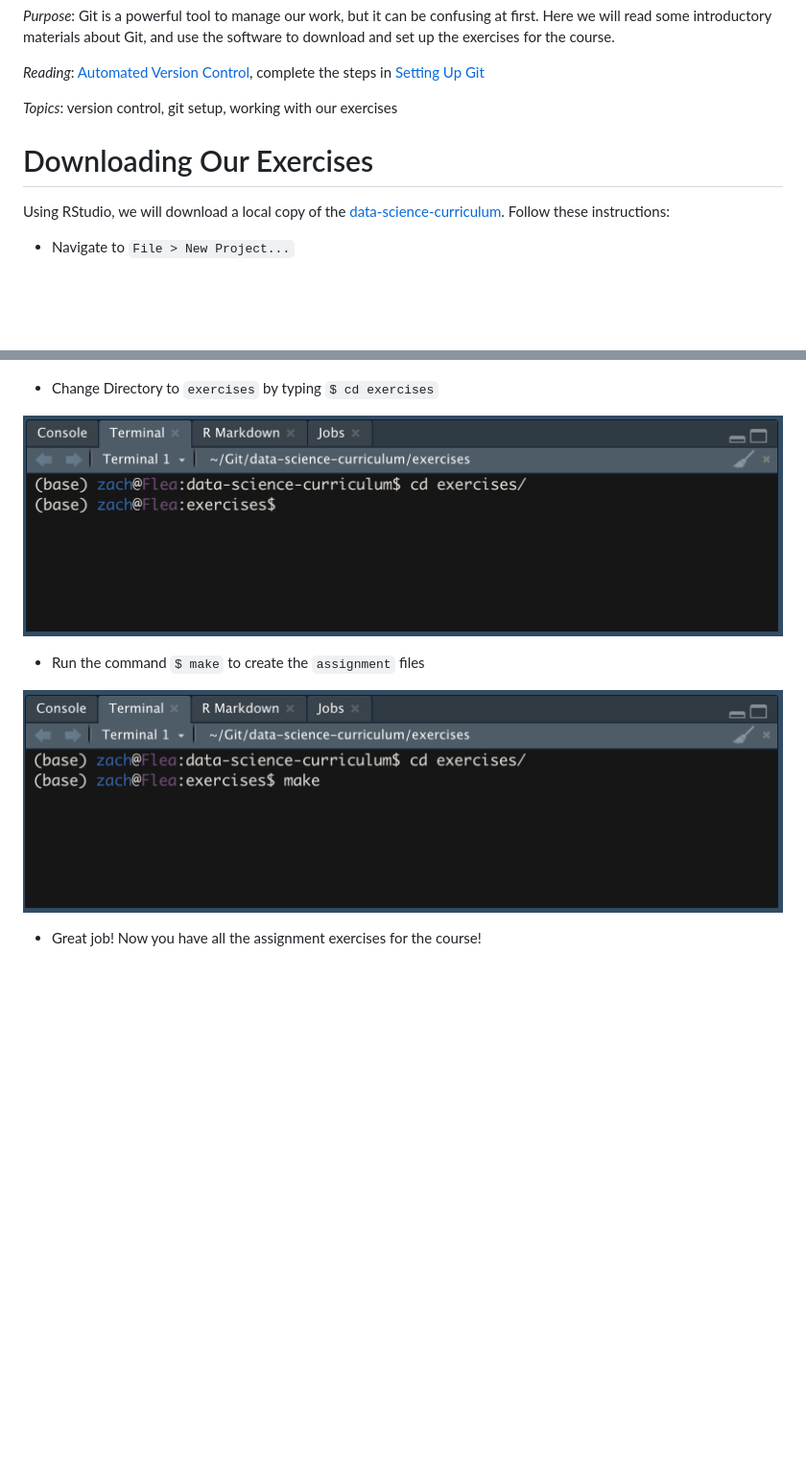
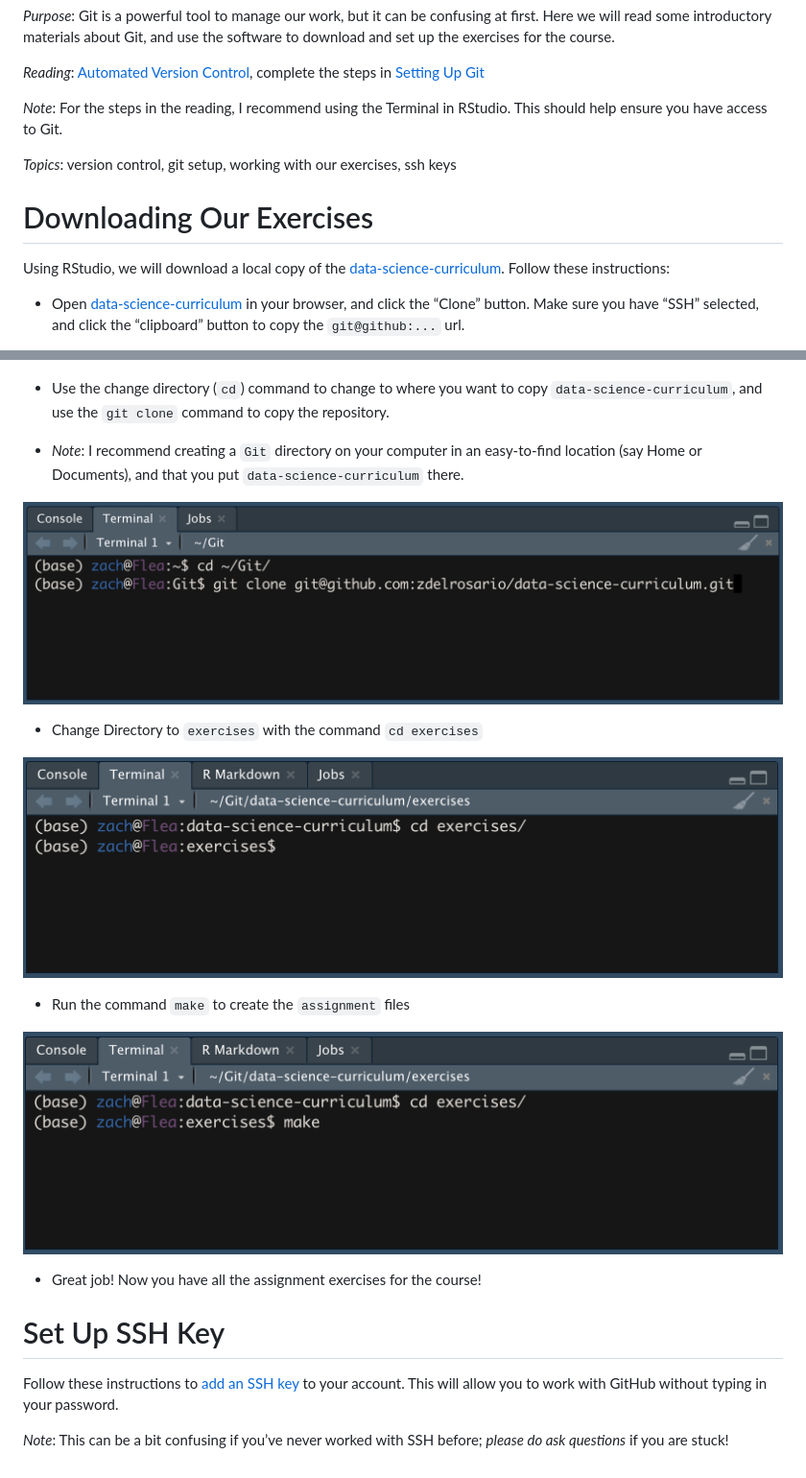
Before and after one commit to zdelrosario/data-science-curriculum, a Markdown page: exercises/e-rep01-intro-git.md, 2 parts joined by grey strips. Shown: that part at 96% size. Drawn GitHub-style; pictures changed too: exercises/images/rep01-clone-cli.png (added); blank space fills up the shorter version.

Commit message:
use CLI for clone tutorial

```diff
--- a/exercises/e-rep01-intro-git.md
+++ b/exercises/e-rep01-intro-git.md
@@ -13,7 +13,11 @@ Control](https://swcarpentry.github.io/git-novice/01-basics/index.html),
 complete the steps in [Setting Up
 Git](https://swcarpentry.github.io/git-novice/02-setup/index.html)
 
-*Topics*: version control, git setup, working with our exercises
+*Note*: For the steps in the reading, I recommend using the Terminal in
+RStudio. This should help ensure you have access to Git.
+
+*Topics*: version control, git setup, working with our exercises, ssh
+keys
 
 # Downloading Our Exercises
 
@@ -23,5 +27,9 @@ Using RStudio, we will download a local copy of the
 [data-science-curriculum](https://github.com/zdelrosario/data-science-curriculum).
 Follow these instructions:
 
-  - Navigate to `File > New Project...`
+  - Open
+    [data-science-curriculum](https://github.com/zdelrosario/data-science-curriculum)
+    in your browser, and click the “Clone” button. Make sure you have
+    “SSH” selected, and click the “clipboard” button to copy the
+    `git@github:...` url.
 
@@ -50,13 +37,35 @@ Follow these instructions:
 
 ![Terminal](./images/rep01-terminal.png)
 
-  - Change Directory to `exercises` by typing `$ cd exercises`
+  - Use the change directory (`cd`) command to change to where you want
+    to copy `data-science-curriculum`, and use the `git clone` command
+    to copy the repository.
+
+  - *Note*: I recommend creating a `Git` directory on your computer in
+    an easy-to-find location (say Home or Documents), and that you put
+    `data-science-curriculum` there.
+
+![Clone](./images/rep01-clone-cli.png)
+
+  - Change Directory to `exercises` with the command `cd exercises`
 
 ![Terminal](./images/rep01-cd.png)
 
-  - Run the command `$ make` to create the `assignment` files
+  - Run the command `make` to create the `assignment` files
 
 ![Terminal](./images/rep01-make.png)
 
   - Great job\! Now you have all the assignment exercises for the
     course\!
+
+# Set Up SSH Key
+
+<!-- -------------------------------------------------- -->
+
+Follow these instructions to [add an SSH
+key](https://help.github.com/en/github/authenticating-to-github/adding-a-new-ssh-key-to-your-github-account)
+to your account. This will allow you to work with GitHub without typing
+in your password.
+
+*Note*: This can be a bit confusing if you’ve never worked with SSH
+before; *please do ask questions* if you are stuck\!
```
Also changed, not shown: other parts of exercises/e-rep01-intro-git.md (+1 -22 lines), 1 other file.
